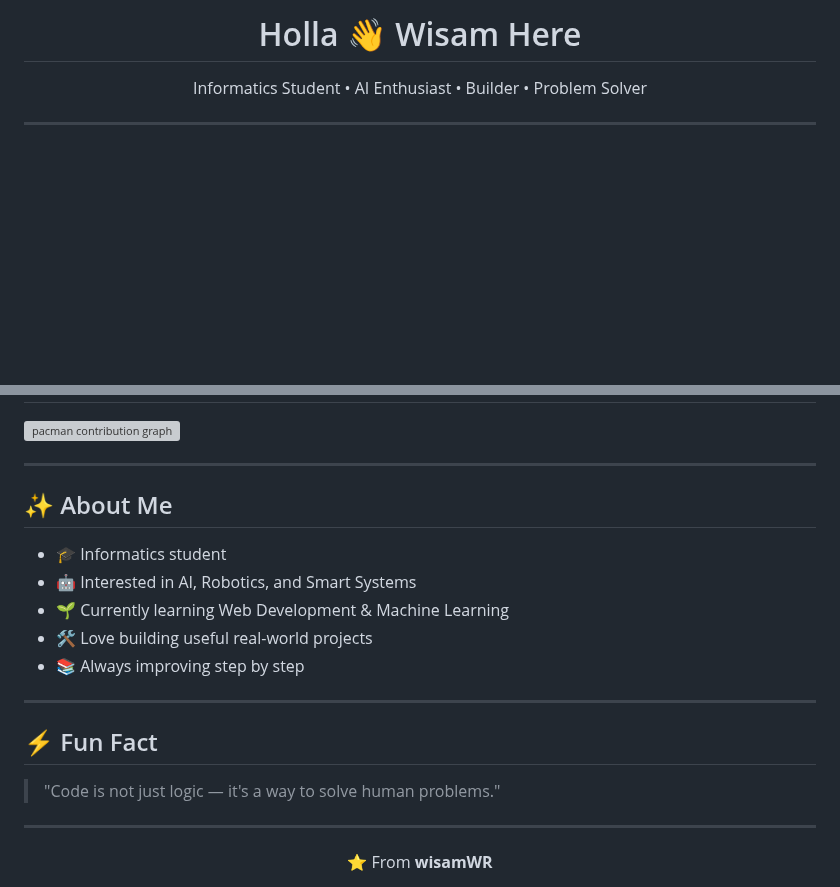
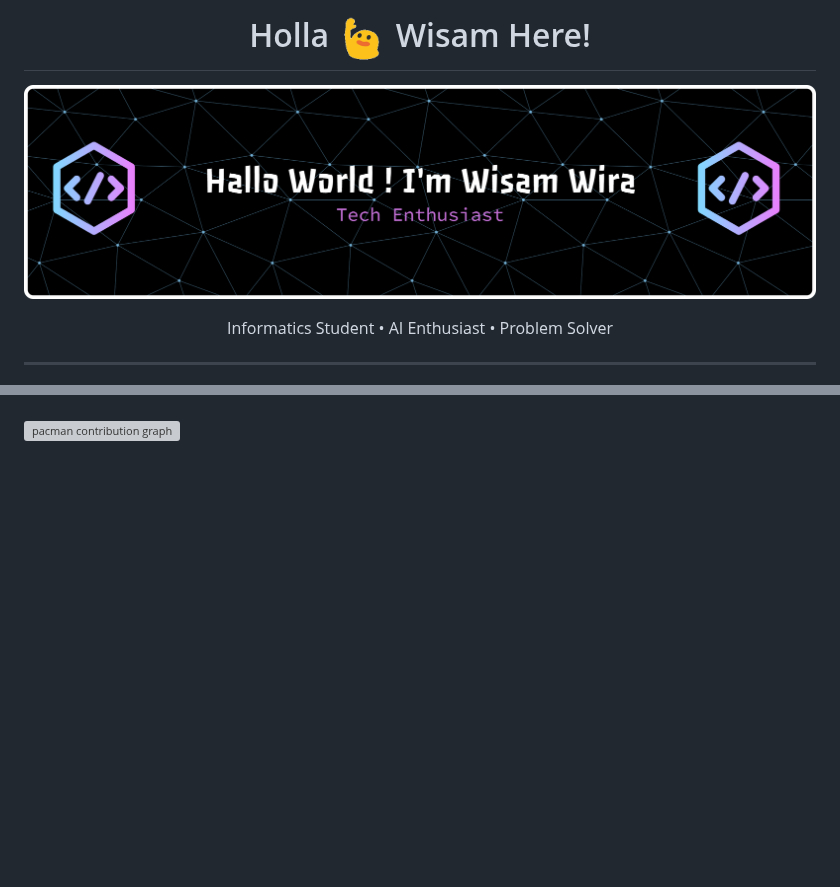
Before and after one commit to wisamWR/wisamWR, a Markdown page: README.md, 2 parts joined by grey strips. Drawn GitHub-style; pictures changed too: img/github-header-banner.png (added), img/wave.gif (added); blank space fills up the shorter version; grey boxes are pictures that could not be loaded.

Commit message:
Update README and pacman workflow

```diff
--- a/README.md
+++ b/README.md
@@ -1,6 +1,9 @@
-<h1 align="center">Holla 👋 Wisam Here</h1>
+<h1 align="center">Holla <img src="img/wave.gif" width="50px" > Wisam Here!</h1>
+
+![wisamWR](img/github-header-banner.png)
+
 <p align="center">
-  Informatics Student • AI Enthusiast • Builder • Problem Solver
+  Informatics Student • AI Enthusiast •  Problem Solver
 </p>
 
 ---
@@ -54,25 +33,3 @@
   <source media="(prefers-color-scheme: light)" srcset="https://raw.githubusercontent.com/wisamWR/wisamWR/output/pacman-contribution-graph.svg">
   <img alt="pacman contribution graph" src="https://raw.githubusercontent.com/wisamWR/wisamWR/output/pacman-contribution-graph.svg">
 </picture>
-
----
-
-## ✨ About Me
-
-- 🎓 Informatics student
-- 🤖 Interested in AI, Robotics, and Smart Systems
-- 🌱 Currently learning Web Development & Machine Learning
-- 🛠️ Love building useful real-world projects
-- 📚 Always improving step by step
-
----
-
-## ⚡ Fun Fact
-
-> "Code is not just logic — it's a way to solve human problems."
-
----
-
-<p align="center">
-  ⭐ From <b>wisamWR</b>
-</p>
```
Also changed, not shown: other parts of README.md (+7 -31 lines), 2 other files.
